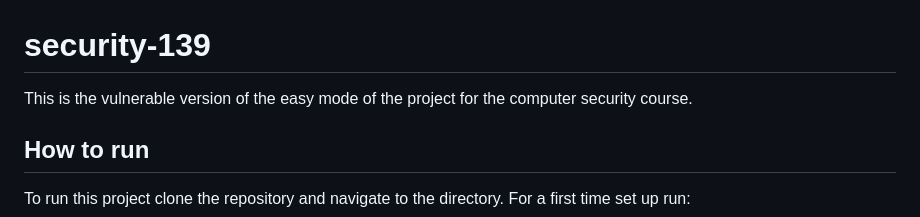
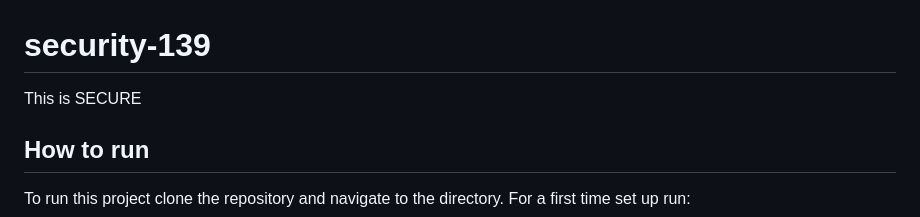
Before and after one commit to rej100/security-139, a Markdown page: README.md, the part around the change. Drawn GitHub-style.

```diff
--- a/README.md
+++ b/README.md
@@ -1,5 +1,5 @@
 # security-139
-This is the vulnerable version of the easy mode of the project for the computer security course.
+This is SECURE
 
 ## How to run
 To run this project clone the repository and navigate to the directory. For a first time set up run:
```
